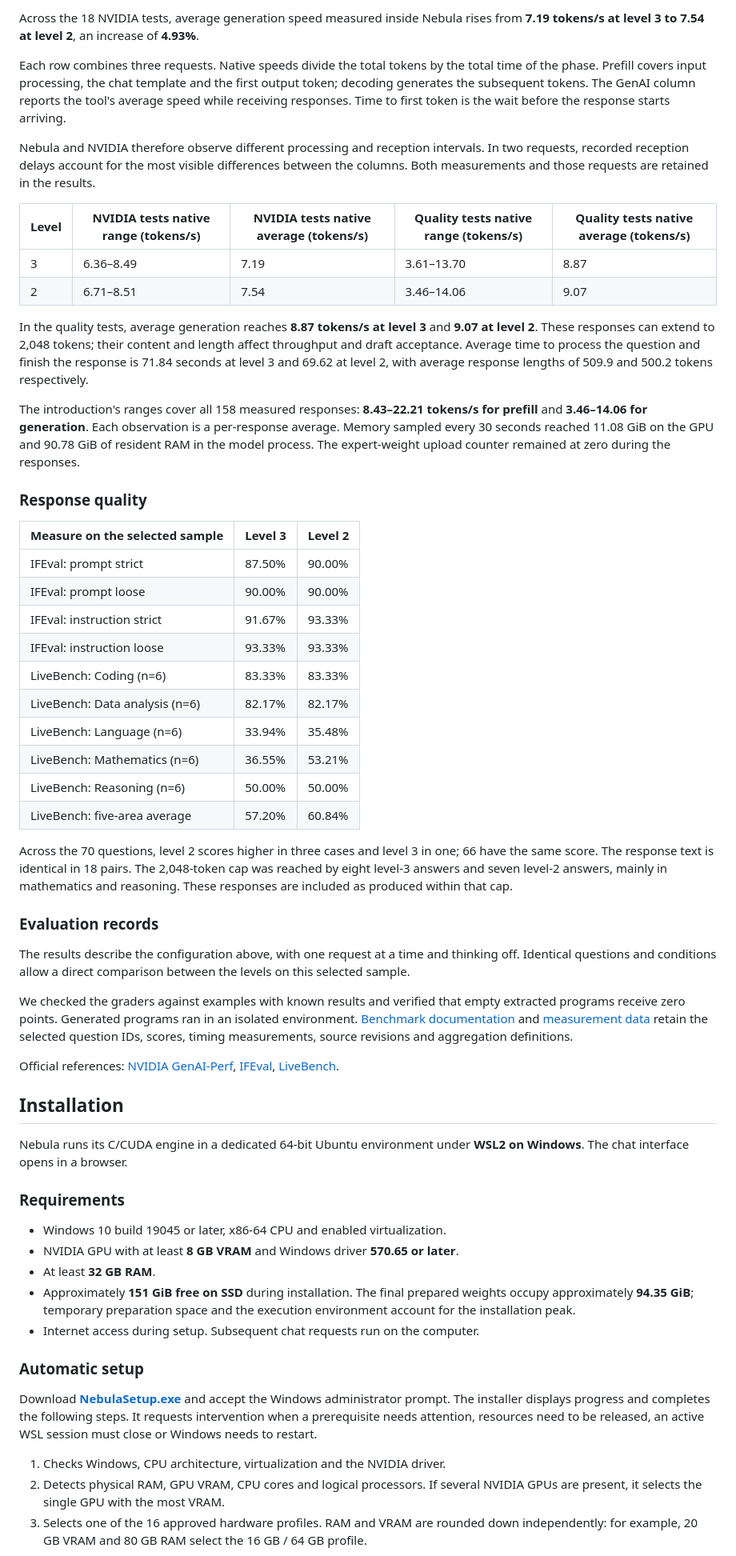
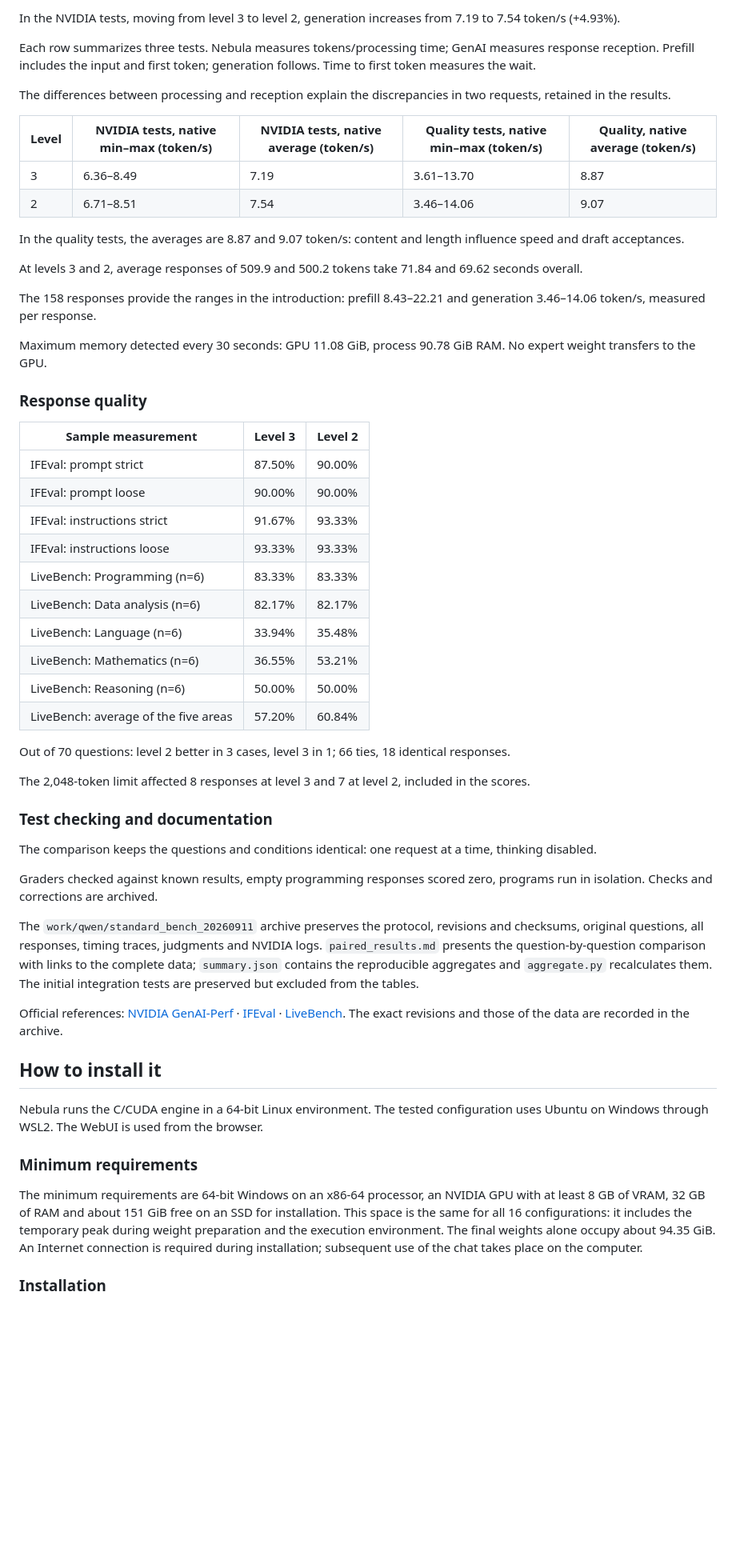
Before and after one commit to IvanPanzera/nebula, a Markdown page: README.md, the part around one of its changes. Shown at 80% size. GitHub-like rendering; blank space fills up the shorter version.

```diff
--- a/README.md
+++ b/README.md
@@ -168,61 +210,59 @@ The 70 quality questions were selected before testing and submitted to both leve
 
-Across the 18 NVIDIA tests, average generation speed measured inside Nebula rises from **7.19 tokens/s at level 3 to 7.54 at level 2**, an increase of **4.93%**.
+In the NVIDIA tests, moving from level 3 to level 2, generation increases from 7.19 to 7.54 token/s (+4.93%).
 
-Each row combines three requests. Native speeds divide the total tokens by the total time of the phase. Prefill covers input processing, the chat template and the first output token; decoding generates the subsequent tokens. The GenAI column reports the tool's average speed while receiving responses. Time to first token is the wait before the response starts arriving.
+Each row summarizes three tests. Nebula measures tokens/processing time; GenAI measures response reception. Prefill includes the input and first token; generation follows. Time to first token measures the wait.
 
-Nebula and NVIDIA therefore observe different processing and reception intervals. In two requests, recorded reception delays account for the most visible differences between the columns. Both measurements and those requests are retained in the results.
+The differences between processing and reception explain the discrepancies in two requests, retained in the results.
 
-| Level | NVIDIA tests native range (tokens/s) | NVIDIA tests native average (tokens/s) | Quality tests native range (tokens/s) | Quality tests native average (tokens/s) |
+| Level | NVIDIA tests, native min–max (token/s) | NVIDIA tests, native average (token/s) | Quality tests, native min–max (token/s) | Quality, native average (token/s) |
 | --- | --- | --- | --- | --- |
 | 3 | 6.36–8.49 | 7.19 | 3.61–13.70 | 8.87 |
 | 2 | 6.71–8.51 | 7.54 | 3.46–14.06 | 9.07 |
 
-In the quality tests, average generation reaches **8.87 tokens/s at level 3** and **9.07 at level 2**. These responses can extend to 2,048 tokens; their content and length affect throughput and draft acceptance. Average time to process the question and finish the response is 71.84 seconds at level 3 and 69.62 at level 2, with average response lengths of 509.9 and 500.2 tokens respectively.
+In the quality tests, the averages are 8.87 and 9.07 token/s: content and length influence speed and draft acceptances.
 
-The introduction's ranges cover all 158 measured responses: **8.43–22.21 tokens/s for prefill** and **3.46–14.06 for generation**. Each observation is a per-response average. Memory sampled every 30 seconds reached 11.08 GiB on the GPU and 90.78 GiB of resident RAM in the model process. The expert-weight upload counter remained at zero during the responses.
+At levels 3 and 2, average responses of 509.9 and 500.2 tokens take 71.84 and 69.62 seconds overall.
+
+The 158 responses provide the ranges in the introduction: prefill 8.43–22.21 and generation 3.46–14.06 token/s, measured per response.
+
+Maximum memory detected every 30 seconds: GPU 11.08 GiB, process 90.78 GiB RAM. No expert weight transfers to the GPU.
 
 ### Response quality
 
-| Measure on the selected sample | Level 3 | Level 2 |
+| Sample measurement | Level 3 | Level 2 |
 | --- | --- | --- |
 | IFEval: prompt strict | 87.50% | 90.00% |
 | IFEval: prompt loose | 90.00% | 90.00% |
-| IFEval: instruction strict | 91.67% | 93.33% |
-| IFEval: instruction loose | 93.33% | 93.33% |
-| LiveBench: Coding (n=6) | 83.33% | 83.33% |
+| IFEval: instructions strict | 91.67% | 93.33% |
+| IFEval: instructions loose | 93.33% | 93.33% |
+| LiveBench: Programming (n=6) | 83.33% | 83.33% |
 | LiveBench: Data analysis (n=6) | 82.17% | 82.17% |
 | LiveBench: Language (n=6) | 33.94% | 35.48% |
 | LiveBench: Mathematics (n=6) | 36.55% | 53.21% |
 | LiveBench: Reasoning (n=6) | 50.00% | 50.00% |
-| LiveBench: five-area average | 57.20% | 60.84% |
+| LiveBench: average of the five areas | 57.20% | 60.84% |
 
-Across the 70 questions, level 2 scores higher in three cases and level 3 in one; 66 have the same score. The response text is identical in 18 pairs. The 2,048-token cap was reached by eight level-3 answers and seven level-2 answers, mainly in mathematics and reasoning. These responses are included as produced within that cap.
+Out of 70 questions: level 2 better in 3 cases, level 3 in 1; 66 ties, 18 identical responses.
 
-### Evaluation records
+The 2,048-token limit affected 8 responses at level 3 and 7 at level 2, included in the scores.
 
-The results describe the configuration above, with one request at a time and thinking off. Identical questions and conditions allow a direct comparison between the levels on this selected sample.
+### Test checking and documentation
 
-We checked the graders against examples with known results and verified that empty extracted programs receive zero points. Generated programs ran in an isolated environment. [Benchmark documentation](docs/BENCHMARKS.md) and [measurement data](docs/evidence/) retain the selected question IDs, scores, timing measurements, source revisions and aggregation definitions.
+The comparison keeps the questions and conditions identical: one request at a time, thinking disabled.
 
-Official references: [NVIDIA GenAI-Perf](https://github.com/triton-inference-server/perf_analyzer/tree/main/genai-perf), [IFEval](https://github.com/google-research/google-research/tree/master/instruction_following_eval), [LiveBench](https://github.com/LiveBench/LiveBench).
+Graders checked against known results, empty programming responses scored zero, programs run in isolation. Checks and corrections are archived.
 
-## Installation
+The `work/qwen/standard_bench_20260911` archive preserves the protocol, revisions and checksums, original questions, all responses, timing traces, judgments and NVIDIA logs. `paired_results.md` presents the question-by-question comparison with links to the complete data; `summary.json` contains the reproducible aggregates and `aggregate.py` recalculates them. The initial integration tests are preserved but excluded from the tables.
 
-Nebula runs its C/CUDA engine in a dedicated 64-bit Ubuntu environment under **WSL2 on Windows**. The chat interface opens in a browser.
+Official references: [NVIDIA GenAI-Perf](https://github.com/triton-inference-server/perf_analyzer/tree/main/genai-perf) · [IFEval](https://github.com/google-research/google-research/tree/master/instruction_following_eval) · [LiveBench](https://github.com/LiveBench/LiveBench). The exact revisions and those of the data are recorded in the archive.
 
-### Requirements
+## How to install it
 
-- Windows 10 build 19045 or later, x86-64 CPU and enabled virtualization.
-- NVIDIA GPU with at least **8 GB VRAM** and Windows driver **570.65 or later**.
-- At least **32 GB RAM**.
-- Approximately **151 GiB free on SSD** during installation. The final prepared weights occupy approximately **94.35 GiB**; temporary preparation space and the execution environment account for the installation peak.
-- Internet access during setup. Subsequent chat requests run on the computer.
+Nebula runs the C/CUDA engine in a 64-bit Linux environment. The tested configuration uses Ubuntu on Windows through WSL2. The WebUI is used from the browser.
 
-### Automatic setup
+### Minimum requirements
 
-Download **[NebulaSetup.exe](https://github.com/IvanPanzera/nebula/releases/download/v0.1.0-rc.1/NebulaSetup.exe)** and accept the Windows administrator prompt. The installer displays progress and completes the following steps. It requests intervention when a prerequisite needs attention, resources need to be released, an active WSL session must close or Windows needs to restart.
+The minimum requirements are 64-bit Windows on an x86-64 processor, an NVIDIA GPU with at least 8 GB of VRAM, 32 GB of RAM and about 151 GiB free on an SSD for installation. This space is the same for all 16 configurations: it includes the temporary peak during weight preparation and the execution environment. The final weights alone occupy about 94.35 GiB. An Internet connection is required during installation; subsequent use of the chat takes place on the computer.
 
-1. Checks Windows, CPU architecture, virtualization and the NVIDIA driver.
-2. Detects physical RAM, GPU VRAM, CPU cores and logical processors. If several NVIDIA GPUs are present, it selects the single GPU with the most VRAM.
-3. Selects one of the 16 approved hardware profiles. RAM and VRAM are rounded down independently: for example, 20 GB VRAM and 80 GB RAM select the 16 GB / 64 GB profile.
+### Installation
 
```
Also changed, not shown: other parts of README.md (+330 -143 lines).
